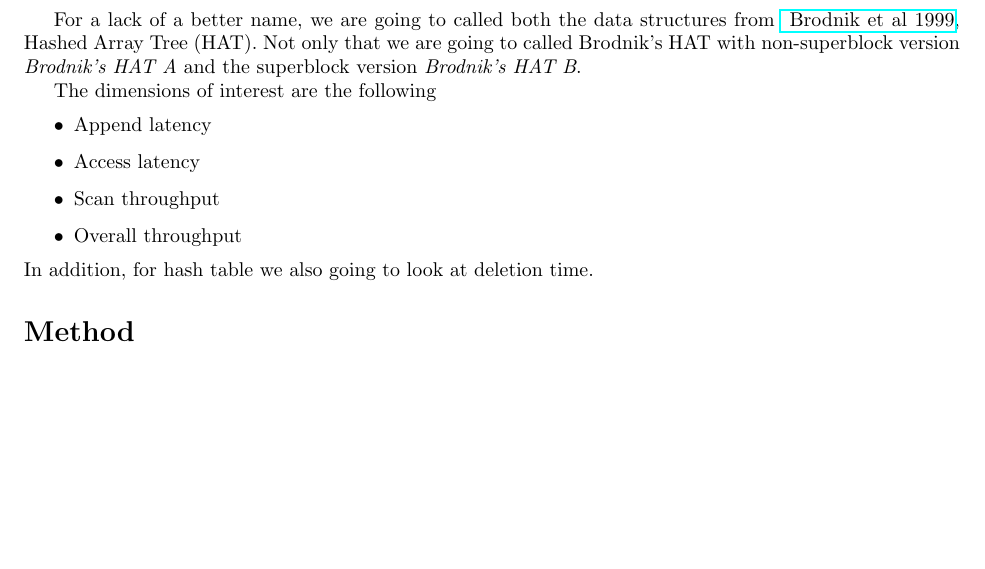
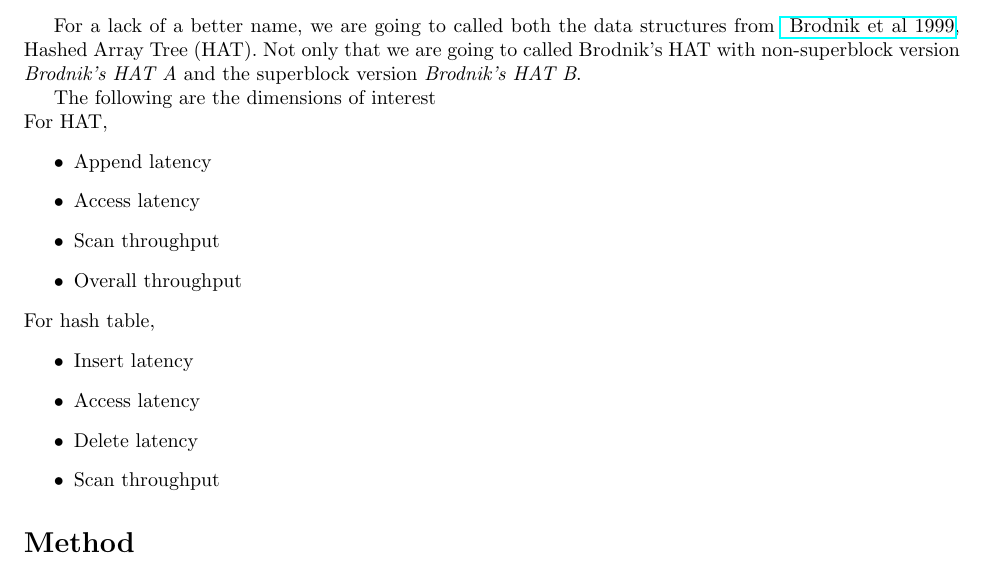
Before and after one commit to thanatadcs/apal-project, a LaTeX document (report/report.tex): part of page 1 of 7 before the commit and part of page 1 of 8 after it, cut so that both start at the same text, the shorter picture padded with empty space. Compiled offline with pdfLaTeX.

Commit message:
Updated objective

```diff
--- a/report/report.tex
+++ b/report/report.tex
@@ -52,14 +52,22 @@
     For a lack of a better name, we are going to called both the data structures from \href{ https://sedgewick.io/wp-content/themes/sedgewick/papers/1999Optimal.pdf}{ Brodnik et al 1999}, Hashed Array Tree (HAT).
     Not only that we are going to called Brodnik's HAT with non-superblock version \emph{Brodnik's HAT A} and the superblock version \emph{Brodnik's HAT B}.
 
-    The dimensions of interest are the following
+    The following are the dimensions of interest
+
+    \noindent For HAT,
     \begin{itemize}
         \item Append latency
         \item Access latency
         \item Scan throughput
         \item Overall throughput
     \end{itemize}
-    In addition, for hash table we also going to look at deletion time.
+    For hash table,
+    \begin{itemize}
+        \item Insert latency
+        \item Access latency
+        \item Delete latency
+        \item Scan throughput
+    \end{itemize}
 
     \section*{Method}
     We are going the implement the data structures above and benchmark them. Our implementation can be found here: \href{https://github.com/thanatadcs/apal-project}{ https://github.com/thanatadcs/apal-project}.
```
Also changed, not shown: report/report.pdf.
